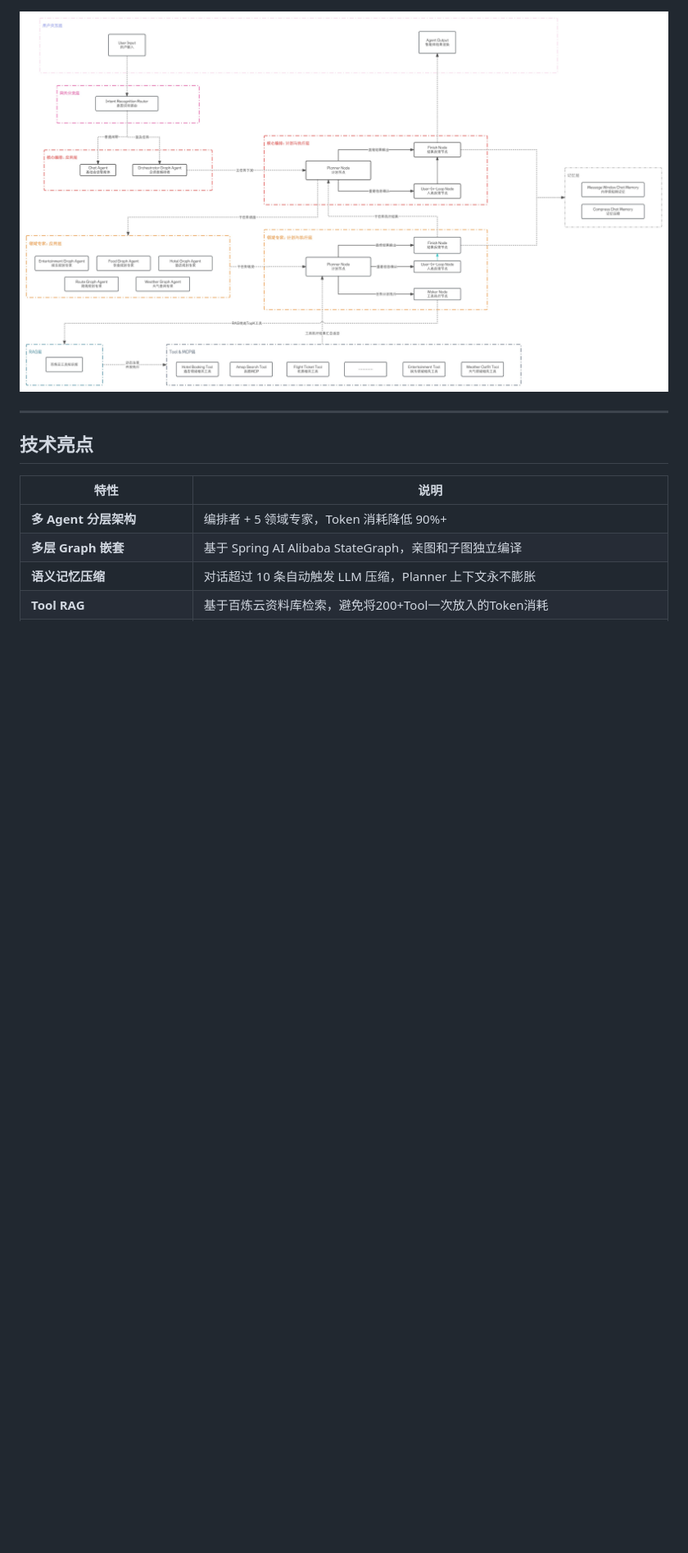
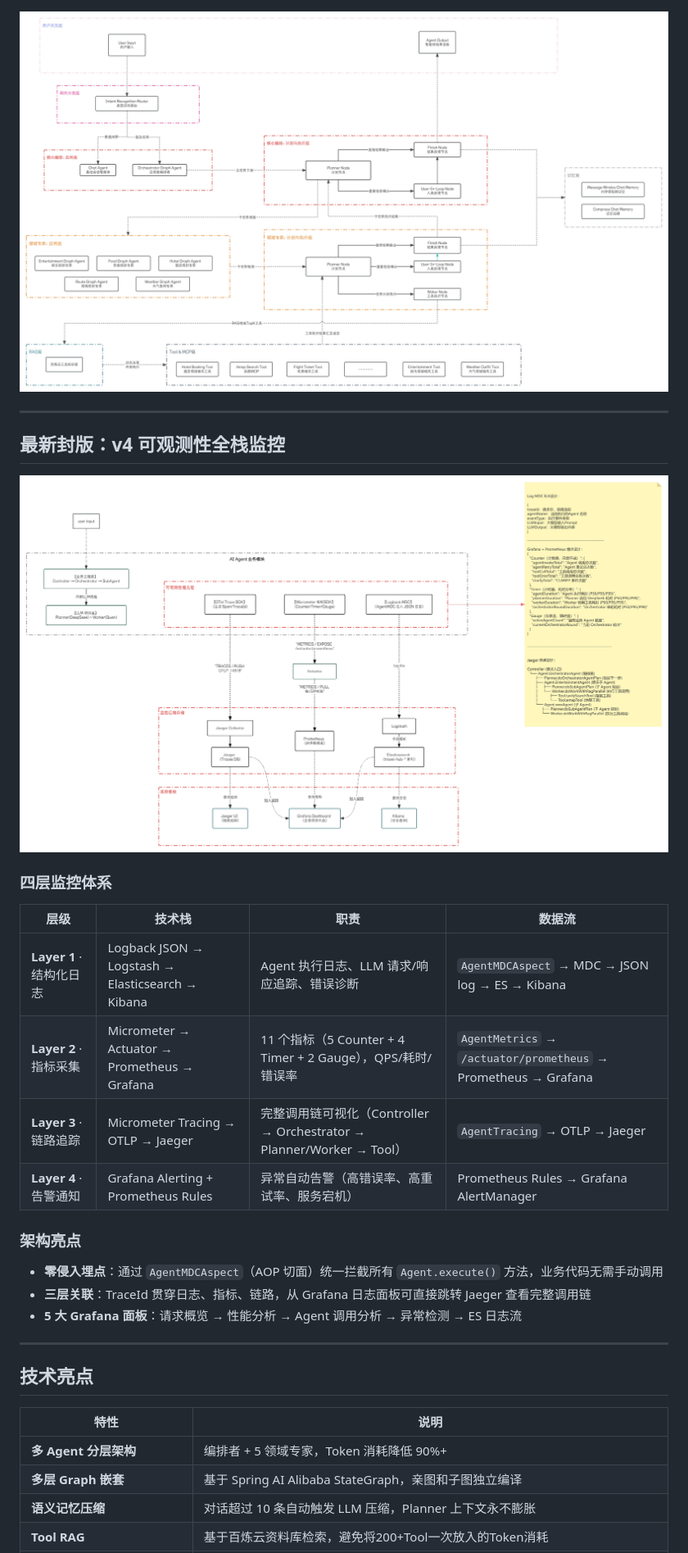
Before and after one commit to MikasaAAAckerman/Agentic-Travel-Hub, a Markdown page: README.md, the part around the change printed below. Shown: that part at 82% size. Drawn GitHub-style; pictures changed too: docs/v4_监控设计.jpg (added); blank space fills up the shorter version.

Commit message:
修改： 1、README文档修改，更新最新进度

```diff
--- a/README.md
+++ b/README.md
@@ -75,6 +75,27 @@ while-if-else     手写状态机            多Agent+while     多Agent+Graph
 ## 最新封版：v3架构图
 
 ![v3_整体架构图](docs/v3_整体架构图.jpg)
+
+---
+
+## 最新封版：v4 可观测性全栈监控
+
+![v4_监控设计](docs/v4_监控设计.jpg)
+
+### 四层监控体系
+
+| 层级 | 技术栈 | 职责 | 数据流 |
+|------|--------|------|--------|
+| **Layer 1** · 结构化日志 | Logback JSON → Logstash → Elasticsearch → Kibana | Agent 执行日志、LLM 请求/响应追踪、错误诊断 | `AgentMDCAspect` → MDC → JSON log → ES → Kibana |
+| **Layer 2** · 指标采集 | Micrometer → Actuator → Prometheus → Grafana | 11 个指标（5 Counter + 4 Timer + 2 Gauge），QPS/耗时/错误率 | `AgentMetrics` → `/actuator/prometheus` → Prometheus → Grafana |
+| **Layer 3** · 链路追踪 | Micrometer Tracing → OTLP → Jaeger | 完整调用链可视化（Controller → Orchestrator → Planner/Worker → Tool） | `AgentTracing` → OTLP → Jaeger |
+| **Layer 4** · 告警通知 | Grafana Alerting + Prometheus Rules | 异常自动告警（高错误率、高重试率、服务宕机） | Prometheus Rules → Grafana AlertManager |
+
+### 架构亮点
+
+- **零侵入埋点**：通过 `AgentMDCAspect`（AOP 切面）统一拦截所有 `Agent.execute()` 方法，业务代码无需手动调用
+- **三层关联**：TraceId 贯穿日志、指标、链路，从 Grafana 日志面板可直接跳转 Jaeger 查看完整调用链
+- **5 大 Grafana 面板**：请求概览 → 性能分析 → Agent 调用分析 → 异常检测 → ES 日志流
 
 ---
 
```
Also changed, not shown: other parts of README.md (+5 -6 lines).
